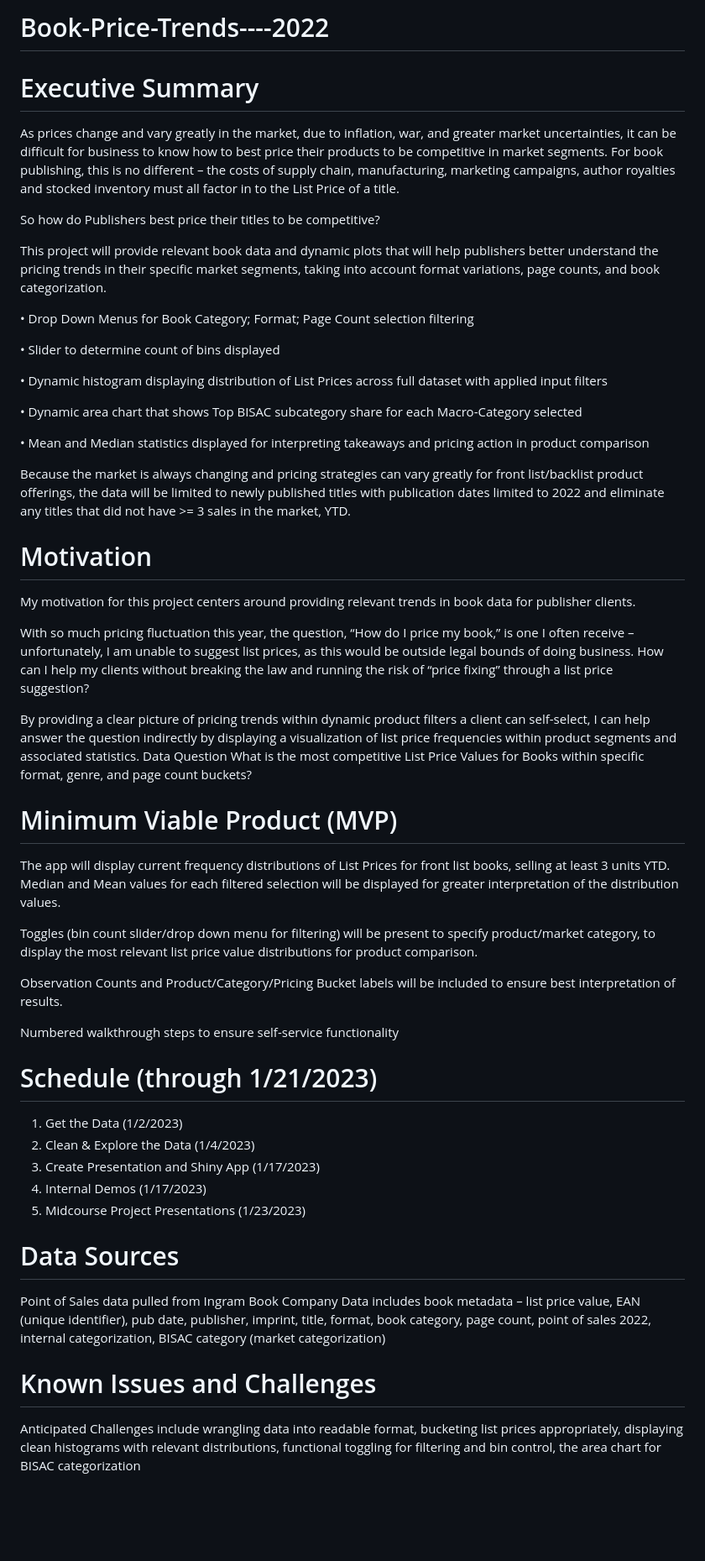
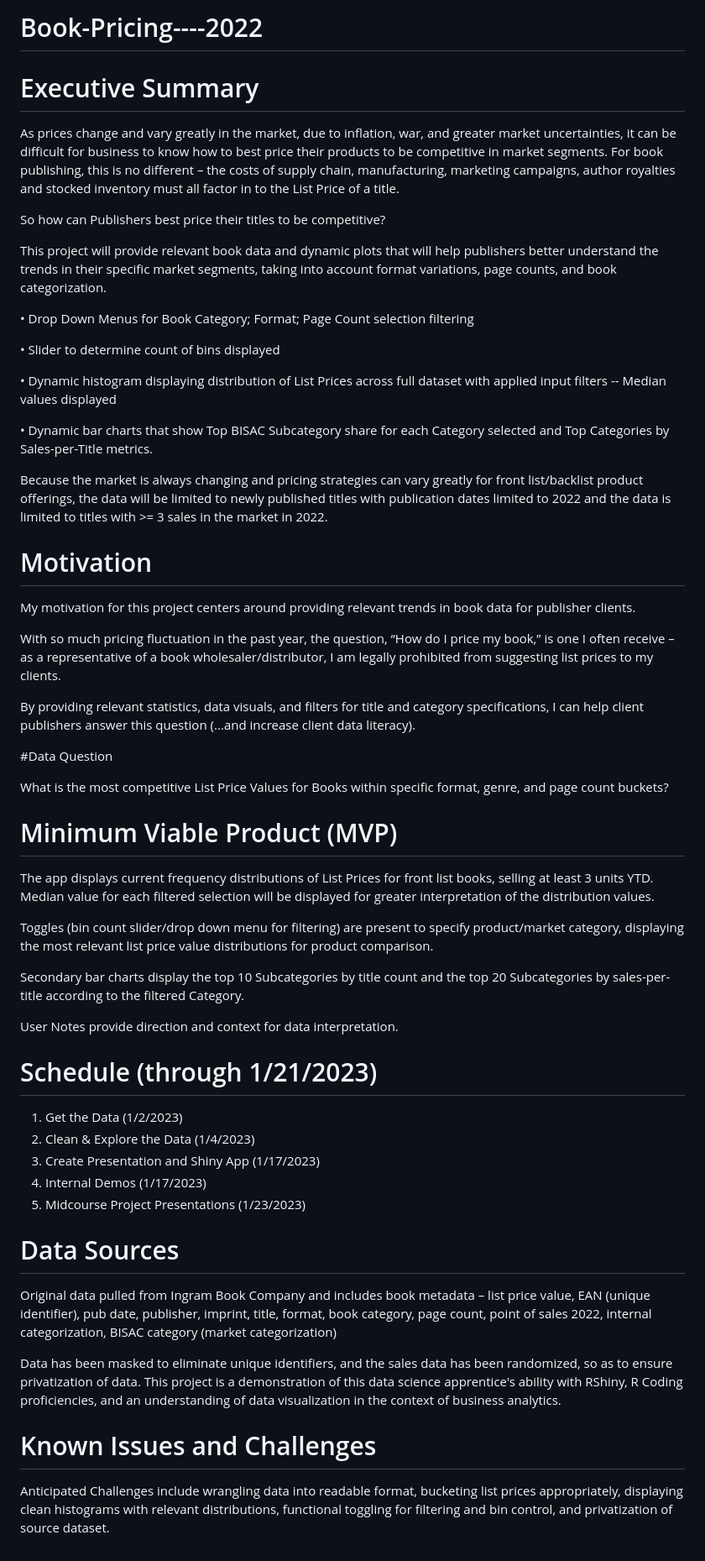
Before and after one commit to michialm/Book-Price-Trends----2022, a Markdown page: README.md, the part around the change. Shown at 84% size. Rendered like a GitHub page; blank space fills up the shorter version.

Commit message:
Copy Edits

```diff
--- a/README.md
+++ b/README.md
@@ -1,28 +1,25 @@
-# Book-Price-Trends----2022
+# Book-Pricing----2022
 
 # Executive Summary
 
   As prices change and vary greatly in the market, due to inflation, war, and greater market uncertainties, it can be difficult for business to know how to best price their products to be competitive in market segments. For book publishing, this is no different – the costs of supply chain, manufacturing, marketing campaigns, author royalties and stocked inventory must all factor in to the List Price of a title.
 
 
-  So how do Publishers best price their titles to be competitive?
+  So how can Publishers best price their titles to be competitive?
 
 
-  This project will provide relevant book data and dynamic plots that will help publishers better understand the pricing trends in their specific market segments, taking into account format variations, page counts, and book categorization.
+  This project will provide relevant book data and dynamic plots that will help publishers better understand the trends in their specific market segments, taking into account format variations, page counts, and book categorization.
 
 •	Drop Down Menus for Book Category; Format; Page Count selection filtering
 
 •	Slider to determine count of bins displayed
 
-•	Dynamic histogram displaying distribution of List Prices across full dataset with applied input filters
+•	Dynamic histogram displaying distribution of List Prices across full dataset with applied input filters -- Median values displayed
 
-•	Dynamic area chart that shows Top BISAC subcategory share for each Macro-Category selected
-
-•	Mean and Median statistics displayed for interpreting takeaways and pricing action in product comparison
-
-  Because the market is always changing and pricing strategies can vary greatly for front list/backlist product offerings, the data will be limited to newly published titles with publication dates limited to 2022 and eliminate any titles that did not have >= 3 sales in the market, YTD.
+•	Dynamic bar charts that show Top BISAC Subcategory share for each Category selected and Top Categories by Sales-per-Title metrics.
 
 
+  Because the market is always changing and pricing strategies can vary greatly for front list/backlist product offerings, the data will be limited to newly published titles with publication dates limited to 2022 and the data is limited to titles with  >= 3 sales in the market in 2022.
 
 
 
@@ -30,22 +27,24 @@
 
   My motivation for this project centers around providing relevant trends in book data for publisher clients.
 
-  With so much pricing fluctuation this year, the question, “How do I price my book,” is one I often receive – unfortunately, I am unable to suggest list prices, as this would be outside legal bounds of doing business.
-How can I help my clients without breaking the law and running the risk of “price fixing” through a list price suggestion?
+  With so much pricing fluctuation in the past year, the question, “How do I price my book,” is one I often receive – as a representative of a book wholesaler/distributor, I am legally prohibited from suggesting list prices to my clients.
 
-  By providing a clear picture of pricing trends within dynamic product filters a client can self-select, I can help answer the question indirectly by displaying a visualization of list price frequencies within product segments and associated statistics.
-Data Question
-What is the most competitive List Price Values for Books within specific format, genre, and page count buckets?
+  By providing relevant statistics, data visuals, and filters for title and category specifications, I can help client publishers answer this question (...and increase client data literacy).
+
+
+#Data Question
+
+  What is the most competitive List Price Values for Books within specific format, genre, and page count buckets?
 
 # Minimum Viable Product (MVP)
 
-  The app will display current frequency distributions of List Prices for front list books, selling at least 3 units YTD. Median and Mean values for each filtered selection will be displayed for greater interpretation of the distribution values.
+  The app displays current frequency distributions of List Prices for front list books, selling at least 3 units YTD. Median value for each filtered selection will be displayed for greater interpretation of the distribution values.
 
-  Toggles (bin count slider/drop down menu for filtering) will be present to specify product/market category, to display the most relevant list price value distributions for product comparison.
+  Toggles (bin count slider/drop down menu for filtering) are present to specify product/market category, displaying the most relevant list price value distributions for product comparison.
 
-  Observation Counts and Product/Category/Pricing Bucket labels will be included to ensure best interpretation of results.
+  Secondary bar charts display the top 10 Subcategories by title count and the top 20 Subcategories by sales-per-title according to the filtered Category.
 
-  Numbered walkthrough steps to ensure self-service functionality
+  User Notes provide direction and context for data interpretation.
 
 
 
@@ -63,9 +62,10 @@ What is the most competitive List Price Values for Books within specific format,
 
 #  Data Sources
 
-  Point of Sales data pulled from Ingram Book Company
-Data includes book metadata – list price value, EAN (unique identifier), pub date, publisher, imprint, title, format, book category, page count, point of sales 2022, internal categorization, BISAC category (market categorization)
+  Original data pulled from Ingram Book Company and includes book metadata – list price value, EAN (unique identifier), pub date, publisher, imprint, title, format, book category, page count, point of sales 2022, internal categorization, BISAC category (market categorization)
+
+  Data has been masked to eliminate unique identifiers, and the sales data has been randomized, so as to ensure privatization of data. This project is a demonstration of this data science apprentice's ability with RShiny, R Coding proficiencies, and an understanding of data visualization in the context of business analytics.
 
 #  Known Issues and Challenges
 
-  Anticipated Challenges include wrangling data into readable format, bucketing list prices appropriately, displaying clean histograms with relevant distributions, functional toggling for filtering and bin control, the area chart for BISAC categorization
+  Anticipated Challenges include wrangling data into readable format, bucketing list prices appropriately, displaying clean histograms with relevant distributions, functional toggling for filtering and bin control, and privatization of source dataset.
```
